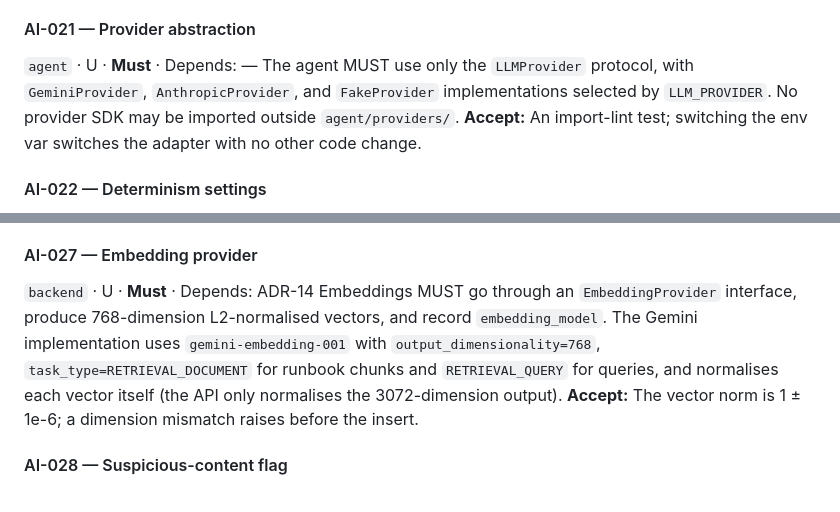
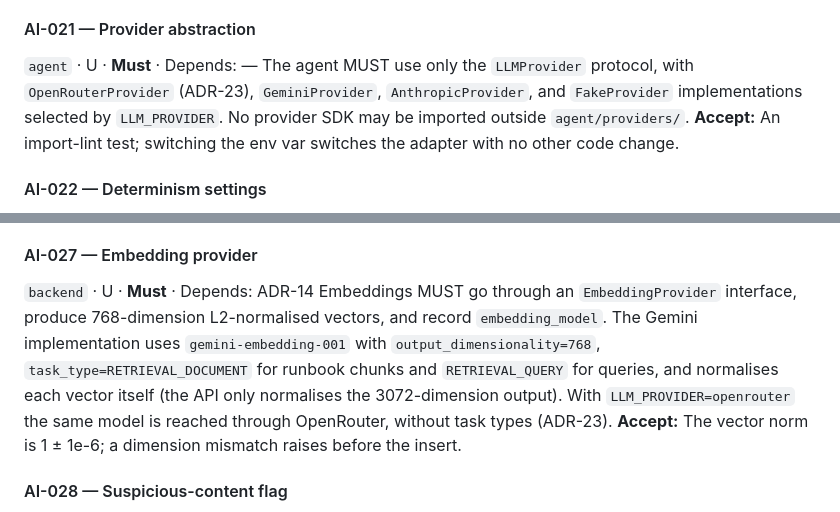
Before and after one commit to f243077-cell/OneCallPilot, a Markdown page: docs/requirements.md, 2 parts joined by grey strips. Rendered like a GitHub page.

```diff
--- a/docs/requirements.md
+++ b/docs/requirements.md
@@ -258,7 +258,7 @@ Every structured call MUST validate against its Pydantic model (§6.6). On failu
 
 #### AI-021 — Provider abstraction
 `agent` · U · **Must** · Depends: —
-The agent MUST use only the `LLMProvider` protocol, with `GeminiProvider`, `AnthropicProvider`, and `FakeProvider` implementations selected by `LLM_PROVIDER`. No provider SDK may be imported outside `agent/providers/`.
+The agent MUST use only the `LLMProvider` protocol, with `OpenRouterProvider` (ADR-23), `GeminiProvider`, `AnthropicProvider`, and `FakeProvider` implementations selected by `LLM_PROVIDER`. No provider SDK may be imported outside `agent/providers/`.
 **Accept:** An import-lint test; switching the env var switches the adapter with no other code change.
 
 #### AI-022 — Determinism settings
@@ -288,7 +288,7 @@ Each incident MUST be investigated at most once, with concurrency capped at `AGE
 
 #### AI-027 — Embedding provider
 `backend` · U · **Must** · Depends: ADR-14
-Embeddings MUST go through an `EmbeddingProvider` interface, produce 768-dimension L2-normalised vectors, and record `embedding_model`. The Gemini implementation uses `gemini-embedding-001` with `output_dimensionality=768`, `task_type=RETRIEVAL_DOCUMENT` for runbook chunks and `RETRIEVAL_QUERY` for queries, and normalises each vector itself (the API only normalises the 3072-dimension output).
+Embeddings MUST go through an `EmbeddingProvider` interface, produce 768-dimension L2-normalised vectors, and record `embedding_model`. The Gemini implementation uses `gemini-embedding-001` with `output_dimensionality=768`, `task_type=RETRIEVAL_DOCUMENT` for runbook chunks and `RETRIEVAL_QUERY` for queries, and normalises each vector itself (the API only normalises the 3072-dimension output). With `LLM_PROVIDER=openrouter` the same model is reached through OpenRouter, without task types (ADR-23).
 **Accept:** The vector norm is 1 ± 1e-6; a dimension mismatch raises before the insert.
 
 #### AI-028 — Suspicious-content flag
```
Also changed, not shown: docs/adr/ADR-23-llm-and-embeddings-through-openrouter.md (added, +29 -0 lines), docs/architecture.md (+7 -5 lines).
